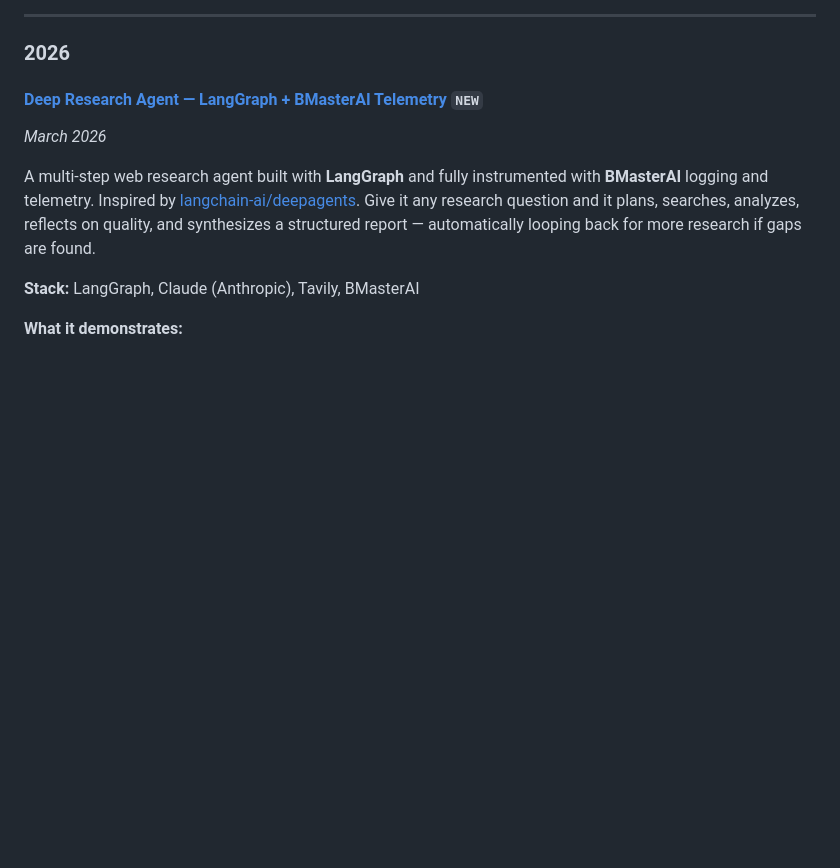
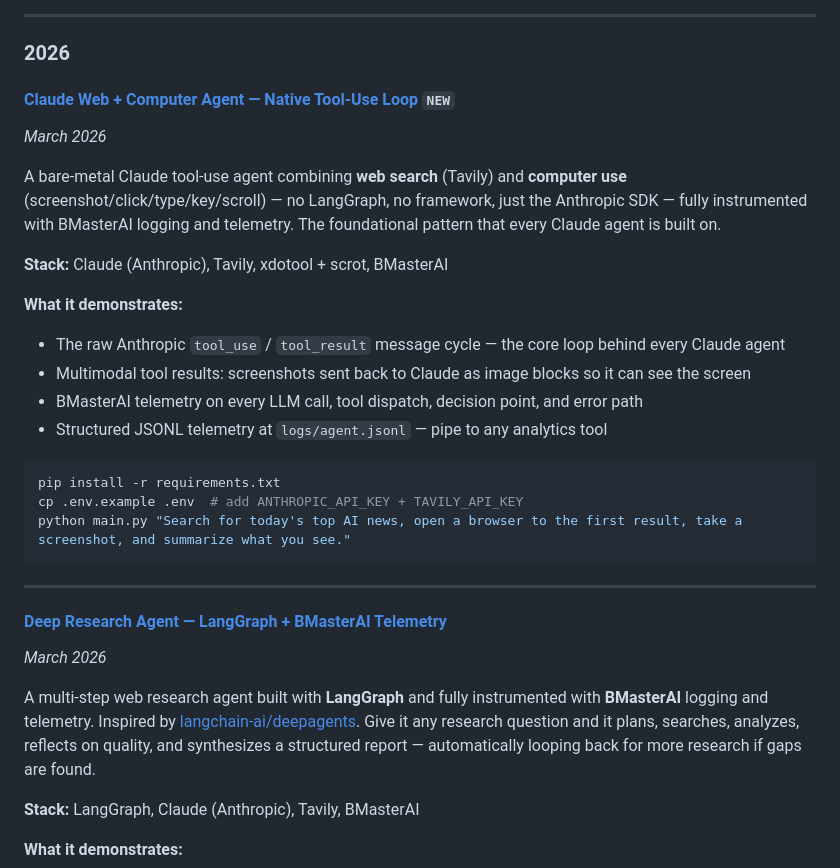
Before and after one commit to travis-burmaster/bmasterai, a Markdown page: README.md, the part around the change. GitHub-like rendering; blank space fills up the shorter version.

Commit message:
docs: add claude-web-computer-agent to root README
Lists the new example at the top of the 2026 section as the
foundational tool-use reference. Also removes stale `NEW` badge
from deep-research-agent since it's no longer the newest entry.

Co-Authored-By: Claude Sonnet 4.6 <noreply@anthropic.com>

````diff
--- a/README.md
+++ b/README.md
@@ -28,7 +28,28 @@ Real-world agents you can clone and run. Most recent first.
 
 ### 2026
 
-#### [Deep Research Agent — LangGraph + BMasterAI Telemetry](examples/deep-research-agent/) `NEW`
+#### [Claude Web + Computer Agent — Native Tool-Use Loop](examples/claude-web-computer-agent/) `NEW`
+*March 2026*
+
+A bare-metal Claude tool-use agent combining **web search** (Tavily) and **computer use** (screenshot/click/type/key/scroll) — no LangGraph, no framework, just the Anthropic SDK — fully instrumented with BMasterAI logging and telemetry. The foundational pattern that every Claude agent is built on.
+
+**Stack:** Claude (Anthropic), Tavily, xdotool + scrot, BMasterAI
+
+**What it demonstrates:**
+- The raw Anthropic `tool_use` / `tool_result` message cycle — the core loop behind every Claude agent
+- Multimodal tool results: screenshots sent back to Claude as image blocks so it can see the screen
+- BMasterAI telemetry on every LLM call, tool dispatch, decision point, and error path
+- Structured JSONL telemetry at `logs/agent.jsonl` — pipe to any analytics tool
+
+```bash
+pip install -r requirements.txt
+cp .env.example .env  # add ANTHROPIC_API_KEY + TAVILY_API_KEY
+python main.py "Search for today's top AI news, open a browser to the first result, take a screenshot, and summarize what you see."
+```
+
+---
+
+#### [Deep Research Agent — LangGraph + BMasterAI Telemetry](examples/deep-research-agent/)
 *March 2026*
 
 A multi-step web research agent built with **LangGraph** and fully instrumented with **BMasterAI** logging and telemetry. Inspired by [langchain-ai/deepagents](https://github.com/langchain-ai/deepagents). Give it any research question and it plans, searches, analyzes, reflects on quality, and synthesizes a structured report — automatically looping back for more research if gaps are found.
````
